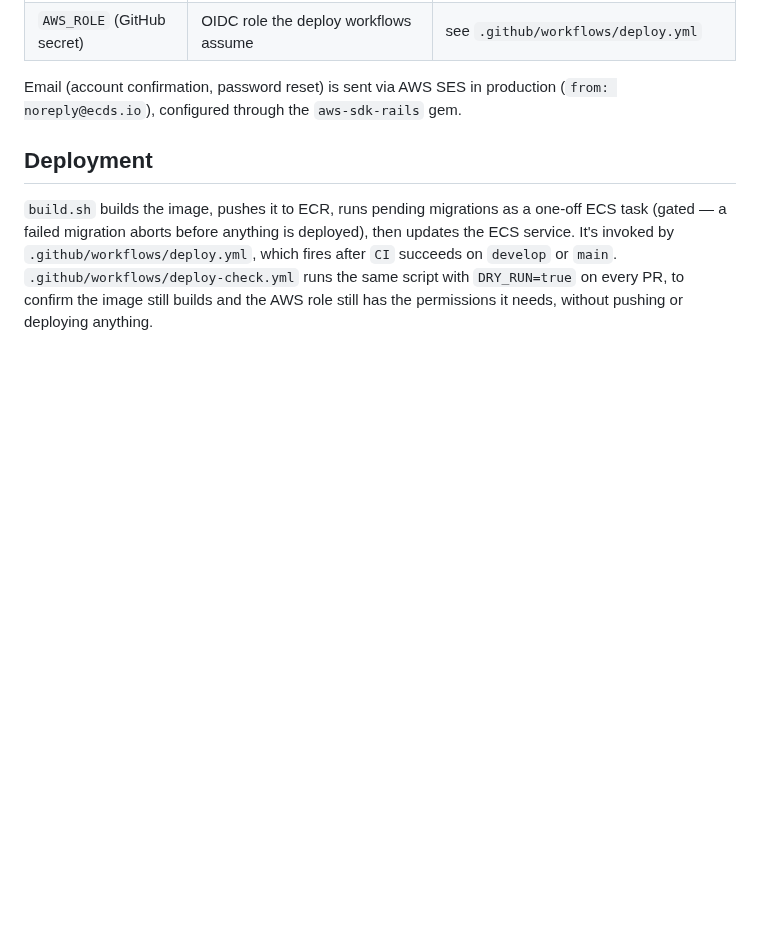
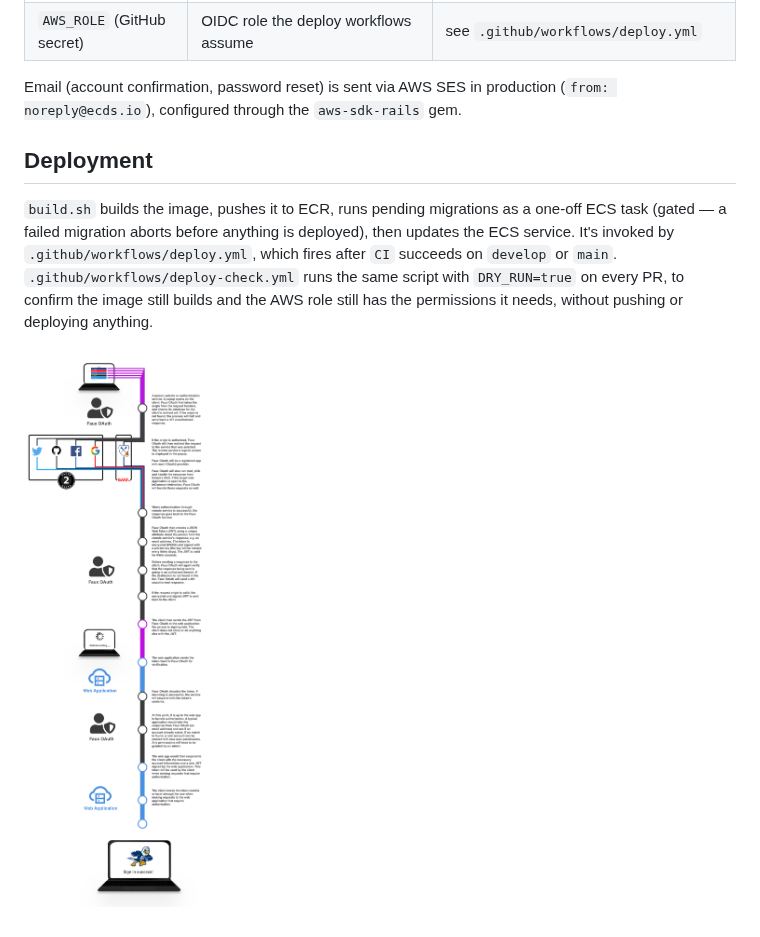
Before and after one commit to ecds/faux-oauth, a Markdown page: README.md, the part around the change. Rendered like a GitHub page; pictures changed too: FauxOAuth.png (added); blank space fills up the shorter version.

```diff
--- a/README.md
+++ b/README.md
@@ -126,3 +126,5 @@ or `main`. `.github/workflows/deploy-check.yml` runs the same script with
 `DRY_RUN=true` on every PR, to confirm the image still builds and the AWS
 role still has the permissions it needs, without pushing or deploying
 anything.
+
+![Faux OAuth Flow](FauxOAuth.png)
```
Also changed, not shown: 18 other files.
